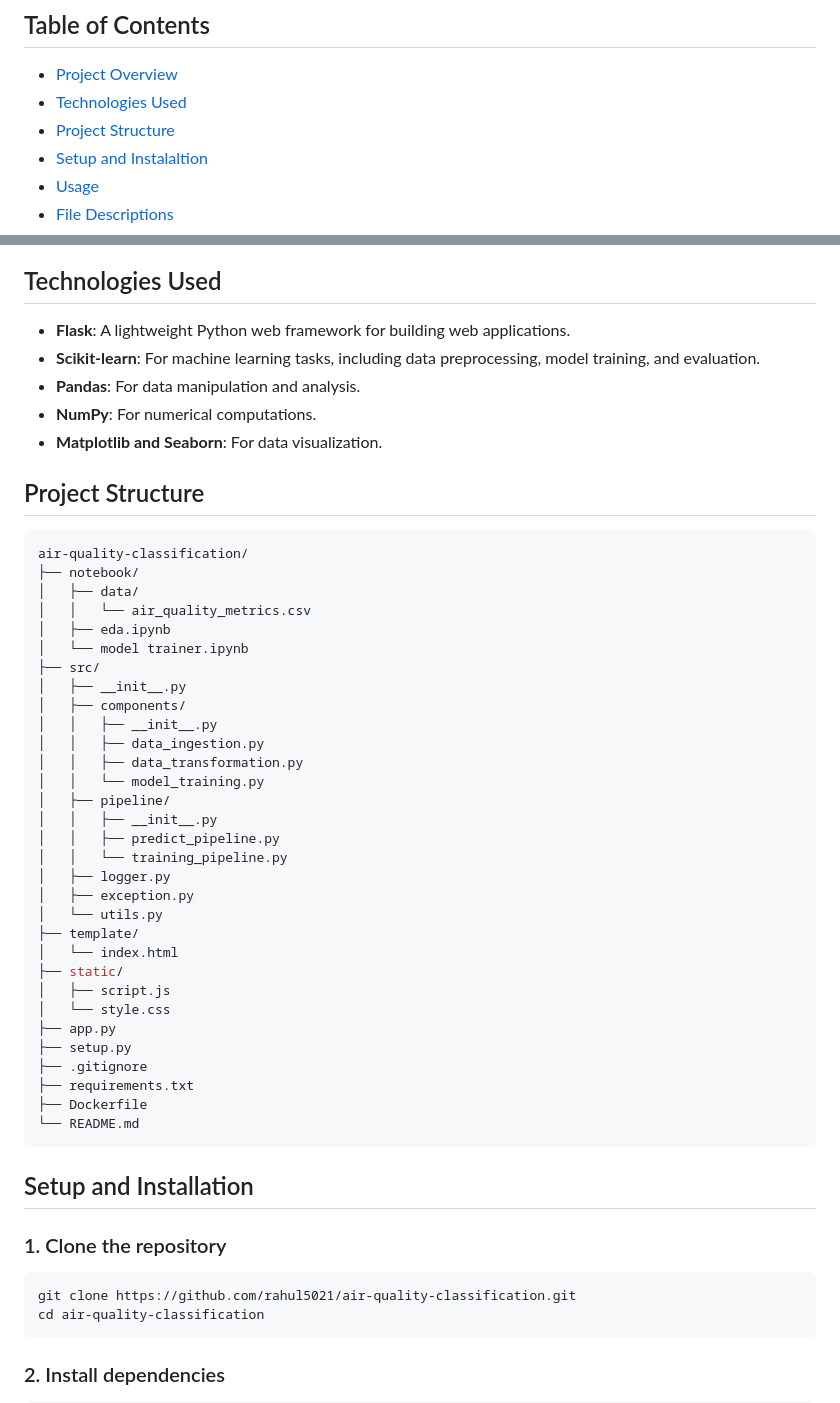
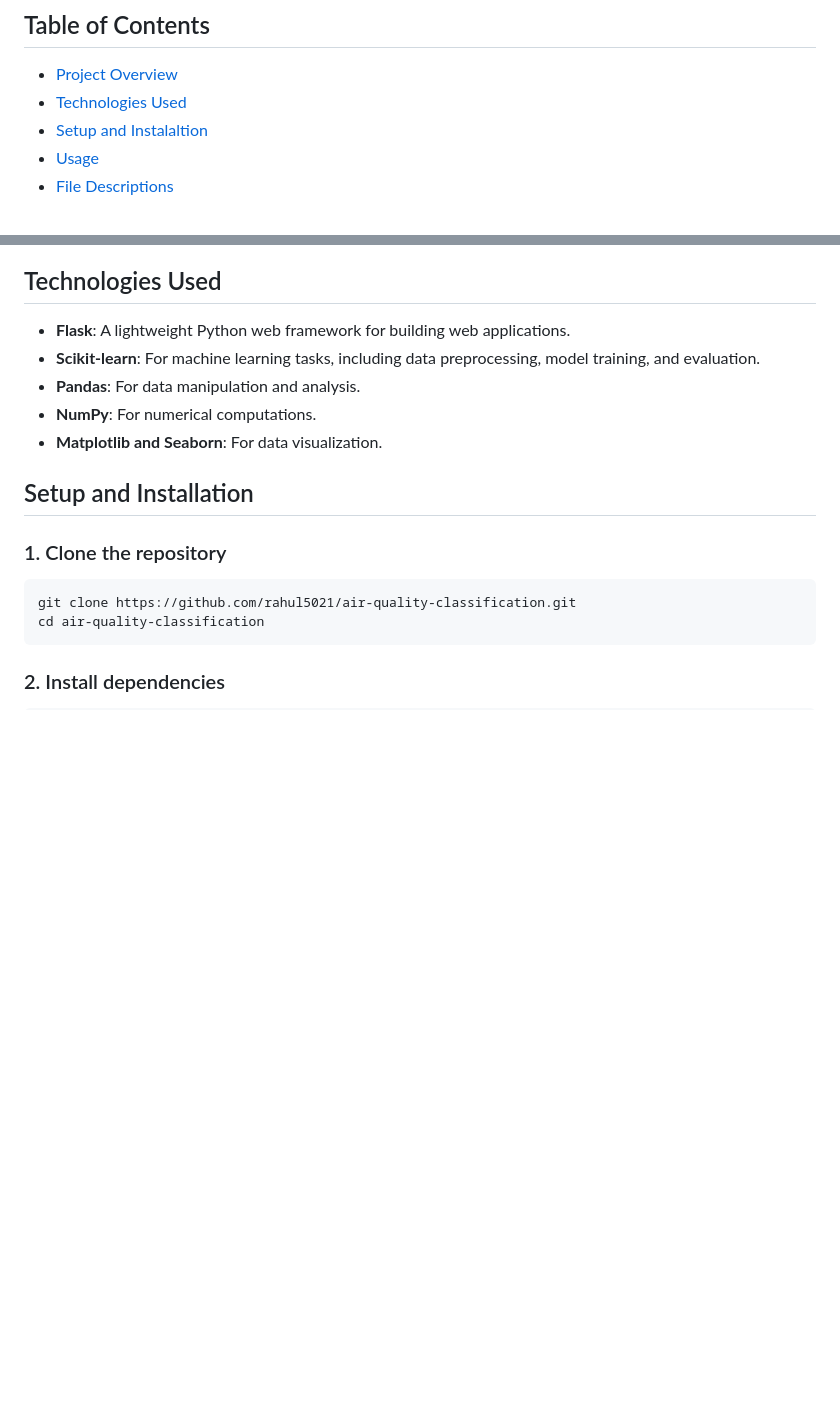
Before and after one commit to Rahul5021/air-quality-classifier, a Markdown page: README.md, 2 parts joined by grey strips. GitHub-like rendering; blank space fills up the shorter version.

````diff
--- a/README.md
+++ b/README.md
@@ -5,7 +5,6 @@ This web app is a demonstration project that classifies the air quality of a giv
 ## Table of Contents
 - [Project Overview](#project-overview)
 - [Technologies Used](#technologies-used)
-- [Project Structure](#project-structure)
 - [Setup and Instalaltion](#setup-and-installation)
 - [Usage](#usage)
 - [File Descriptions](#file-descriptions)
@@ -26,42 +25,6 @@ This web application allows users to input air quality data (such as temperature
 - **Pandas**: For data manipulation and analysis.
 - **NumPy**: For numerical computations.
 - **Matplotlib and Seaborn**: For data visualization.
-
-## Project Structure
-
-```bash
-air-quality-classification/
-├── notebook/
-│   ├── data/
-│   │   └── air_quality_metrics.csv
-│   ├── eda.ipynb
-│   └── model trainer.ipynb
-├── src/
-│   ├── __init__.py
-│   ├── components/
-│   │   ├── __init__.py
-│   │   ├── data_ingestion.py
-│   │   ├── data_transformation.py
-│   │   └── model_training.py
-│   ├── pipeline/
-│   │   ├── __init__.py
-│   │   ├── predict_pipeline.py
-│   │   └── training_pipeline.py
-│   ├── logger.py
-│   ├── exception.py
-│   └── utils.py
-├── template/
-│   └── index.html
-├── static/
-│   ├── script.js
-│   └── style.css
-├── app.py
-├── setup.py
-├── .gitignore
-├── requirements.txt
-├── Dockerfile
-└── README.md
-```
 
 ## Setup and Installation
 
````
